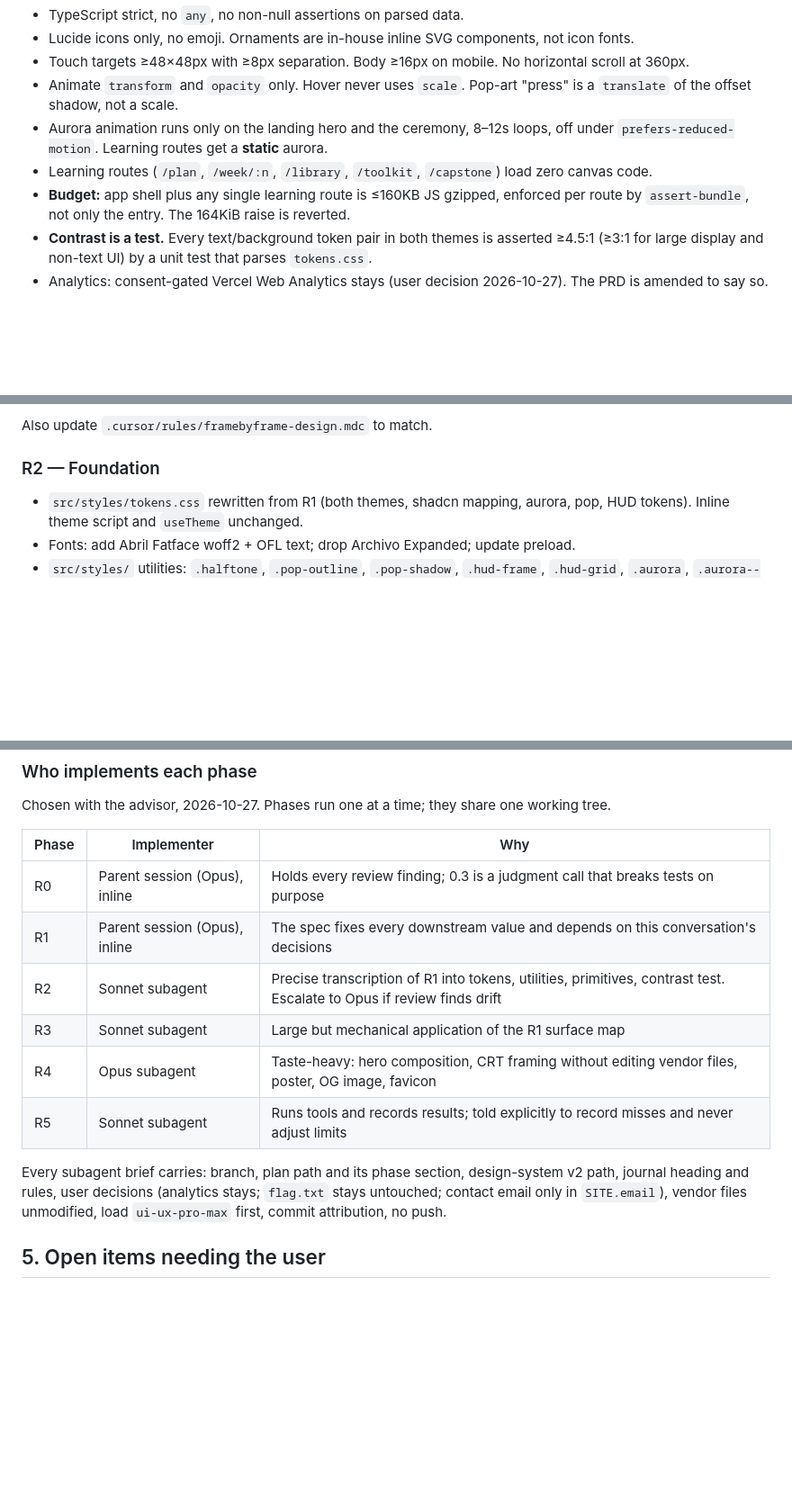
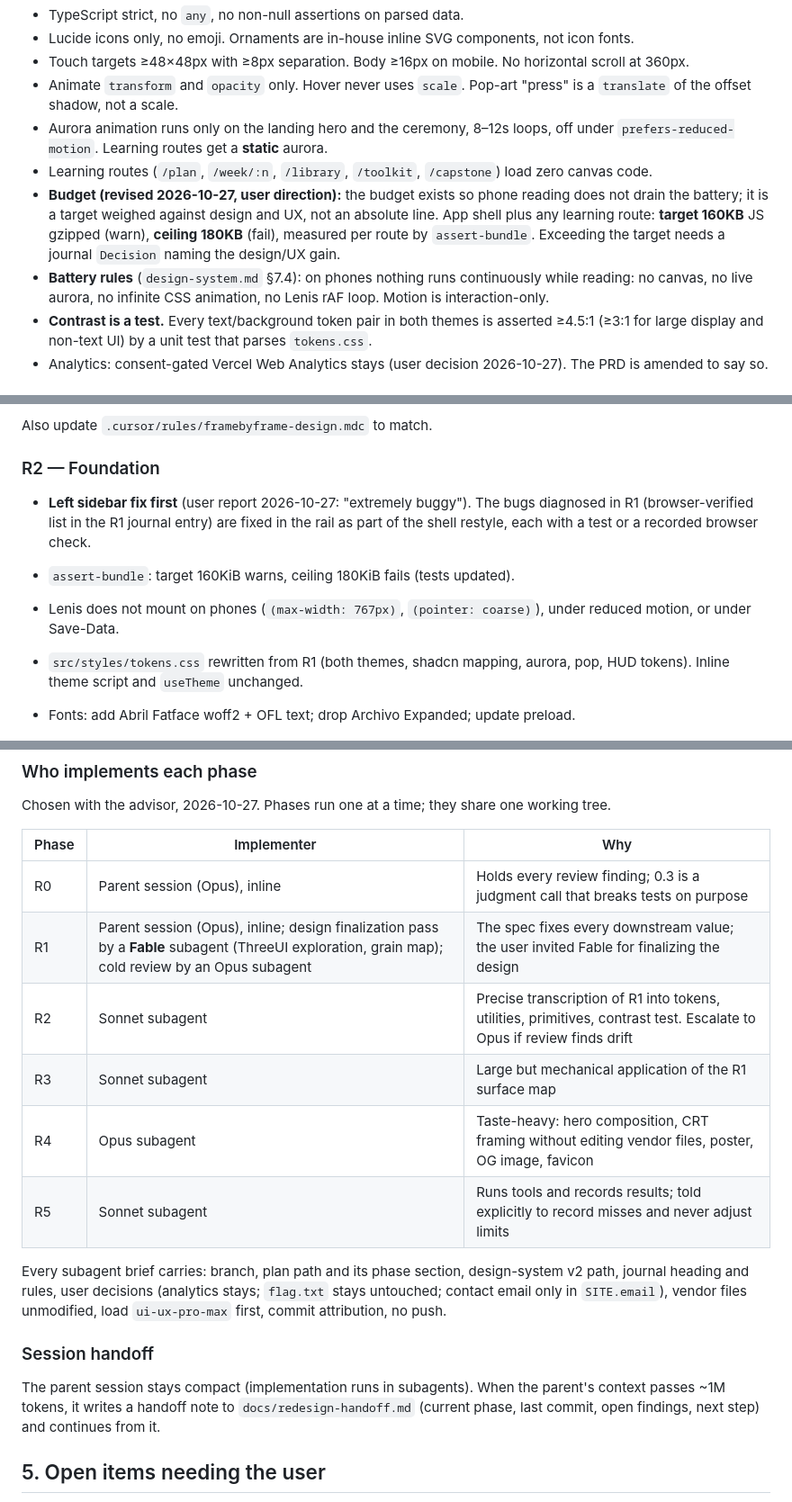
Before and after one commit to man-of-code/framebyframe, a Markdown page: docs/redesign-plan.md, 3 parts joined by grey strips. Shown at 90% size. Drawn GitHub-style; blank space fills up the shorter version.

Commit message:
docs: plan records budget target, battery rules, sidebar fix and handoff
Co-Authored-By: Claude Opus 5.5 <noreply@anthropic.com>

```diff
--- a/docs/redesign-plan.md
+++ b/docs/redesign-plan.md
@@ -30,7 +30,8 @@ Semantic rule carried over from v1, renamed: **brass** (the progress colour) is
 - Animate `transform` and `opacity` only. Hover never uses `scale`. Pop-art "press" is a `translate` of the offset shadow, not a scale.
 - Aurora animation runs only on the landing hero and the ceremony, 8–12s loops, off under `prefers-reduced-motion`. Learning routes get a **static** aurora.
 - Learning routes (`/plan`, `/week/:n`, `/library`, `/toolkit`, `/capstone`) load zero canvas code.
-- **Budget:** app shell plus any single learning route is ≤160KB JS gzipped, enforced per route by `assert-bundle`, not only the entry. The 164KiB raise is reverted.
+- **Budget (revised 2026-10-27, user direction):** the budget exists so phone reading does not drain the battery; it is a target weighed against design and UX, not an absolute line. App shell plus any learning route: **target 160KB** JS gzipped (warn), **ceiling 180KB** (fail), measured per route by `assert-bundle`. Exceeding the target needs a journal `Decision` naming the design/UX gain.
+- **Battery rules** (`design-system.md` §7.4): on phones nothing runs continuously while reading: no canvas, no live aurora, no infinite CSS animation, no Lenis rAF loop. Motion is interaction-only.
 - **Contrast is a test.** Every text/background token pair in both themes is asserted ≥4.5:1 (≥3:1 for large display and non-text UI) by a unit test that parses `tokens.css`.
 - Analytics: consent-gated Vercel Web Analytics stays (user decision 2026-10-27). The PRD is amended to say so.
 
@@ -91,6 +92,10 @@ Also update `.cursor/rules/framebyframe-design.mdc` to match.
 
 ### R2 — Foundation
 
+- **Left sidebar fix first** (user report 2026-10-27: "extremely buggy"). The bugs diagnosed in R1 (browser-verified list in the R1 journal entry) are fixed in the rail as part of the shell restyle, each with a test or a recorded browser check.
+- `assert-bundle`: target 160KiB warns, ceiling 180KiB fails (tests updated).
+- Lenis does not mount on phones (`(max-width: 767px)`, `(pointer: coarse)`), under reduced motion, or under Save-Data.
+
 - `src/styles/tokens.css` rewritten from R1 (both themes, shadcn mapping, aurora, pop, HUD tokens). Inline theme script and `useTheme` unchanged.
 - Fonts: add Abril Fatface woff2 + OFL text; drop Archivo Expanded; update preload.
 - `src/styles/` utilities: `.halftone`, `.pop-outline`, `.pop-shadow`, `.hud-frame`, `.hud-grid`, `.aurora`, `.aurora--live`, `.playbill-frame`; grain kept.
@@ -126,7 +133,7 @@ Chosen with the advisor, 2026-10-27. Phases run one at a time; they share one wo
 | Phase | Implementer | Why |
 |---|---|---|
 | R0 | Parent session (Opus), inline | Holds every review finding; 0.3 is a judgment call that breaks tests on purpose |
-| R1 | Parent session (Opus), inline | The spec fixes every downstream value and depends on this conversation's decisions |
+| R1 | Parent session (Opus), inline; design finalization pass by a **Fable** subagent (ThreeUI exploration, grain map); cold review by an Opus subagent | The spec fixes every downstream value; the user invited Fable for finalizing the design |
 | R2 | Sonnet subagent | Precise transcription of R1 into tokens, utilities, primitives, contrast test. Escalate to Opus if review finds drift |
 | R3 | Sonnet subagent | Large but mechanical application of the R1 surface map |
 | R4 | Opus subagent | Taste-heavy: hero composition, CRT framing without editing vendor files, poster, OG image, favicon |
@@ -134,6 +141,10 @@ Chosen with the advisor, 2026-10-27. Phases run one at a time; they share one wo
 
 Every subagent brief carries: branch, plan path and its phase section, design-system v2 path, journal heading and rules, user decisions (analytics stays; `flag.txt` stays untouched; contact email only in `SITE.email`), vendor files unmodified, load `ui-ux-pro-max` first, commit attribution, no push.
 
+### Session handoff
+
+The parent session stays compact (implementation runs in subagents). When the parent's context passes ~1M tokens, it writes a handoff note to `docs/redesign-handoff.md` (current phase, last commit, open findings, next step) and continues from it.
+
 ## 5. Open items needing the user
 
 - The dedicated contact address (0.11 ships with the current value until supplied).
```
Also changed, not shown: other parts of docs/redesign-plan.md (+2 -0 lines).
